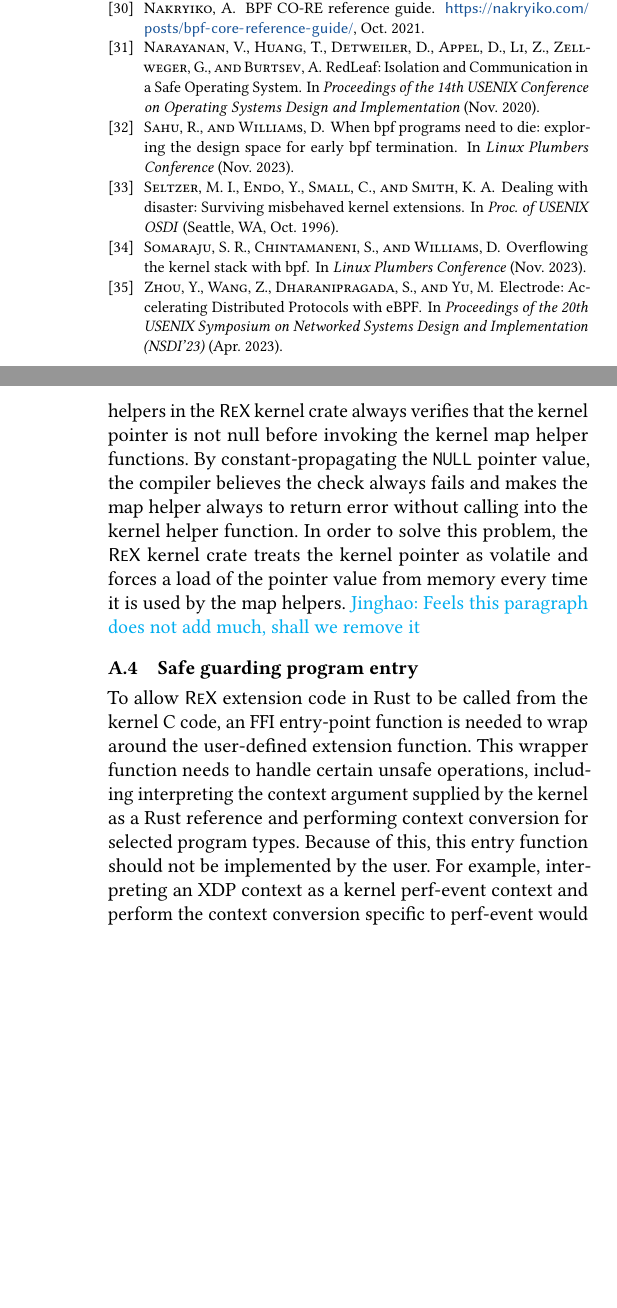
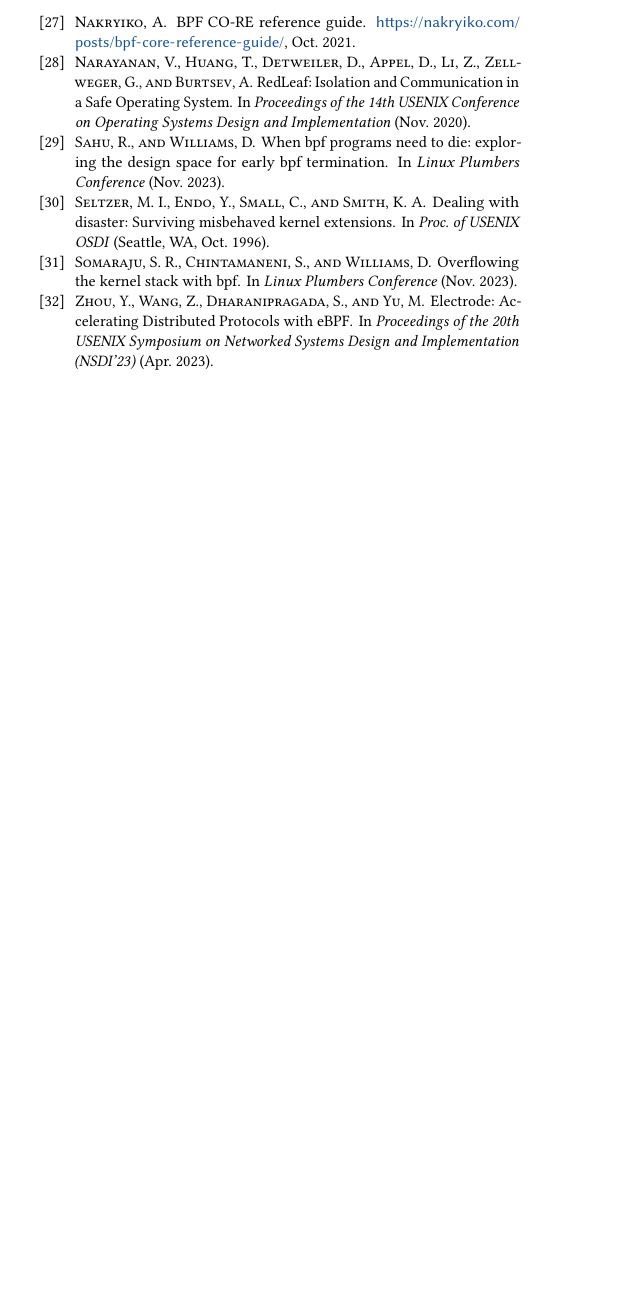
Before and after one commit to upgautamvt/publish-paper, a LaTeX paper (paper.tex): two parts of the columns of pages 16 and 19 of 19 before the commit and part of one column of page 16 of 16 after it, the two joined at a grey line, cut so that both start at the same text, the shorter picture padded with empty space. Compiled offline with pdfLaTeX.

Commit message:
kill appendix for now
Signed-off-by: Jinghao Jia <jinghao7@illinois.edu>

```diff
--- a/paper.tex
+++ b/paper.tex
@@ -69,7 +69,7 @@
 \bibliography{ref}
 
 % \appendix
-\input{appendix}
+% \input{appendix}
 
 \end{document}
 \endinput
```
